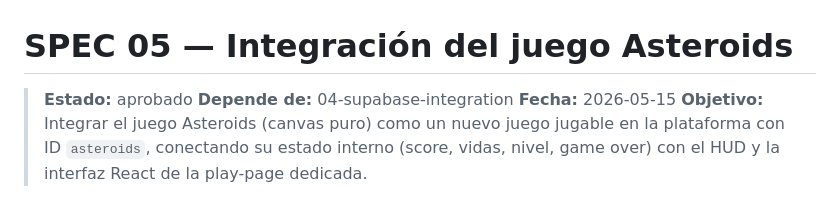
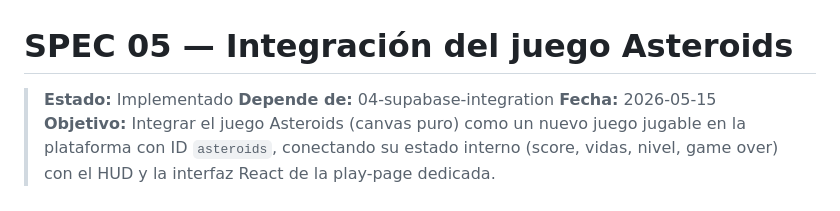
Before and after one commit to FonsecaAlejo/arcade-vault, a Markdown page: specs/05-asteroids-integration.md, the part around the change. Drawn GitHub-style.

Commit message:
docs: mark spec 05 as implemented
All acceptance criteria verified: catalog entry, canvas gameplay,
HUD sync, pause, game-over modal, restart, and a clean production
build with all existing routes intact.

Co-Authored-By: Claude Sonnet 5 <noreply@anthropic.com>

```diff
--- a/specs/05-asteroids-integration.md
+++ b/specs/05-asteroids-integration.md
@@ -1,6 +1,6 @@
 # SPEC 05 — Integración del juego Asteroids
 
-> **Estado:** aprobado
+> **Estado:** Implementado
 > **Depende de:** 04-supabase-integration
 > **Fecha:** 2026-05-15
 > **Objetivo:** Integrar el juego Asteroids (canvas puro) como un nuevo juego jugable en la plataforma con ID `asteroids`, conectando su estado interno (score, vidas, nivel, game over) con el HUD y la interfaz React de la play-page dedicada.
```
